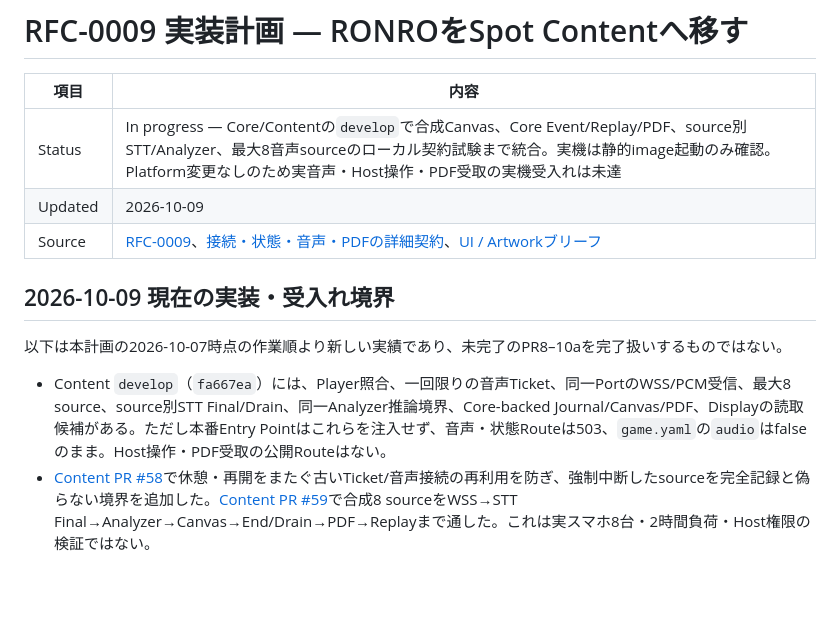
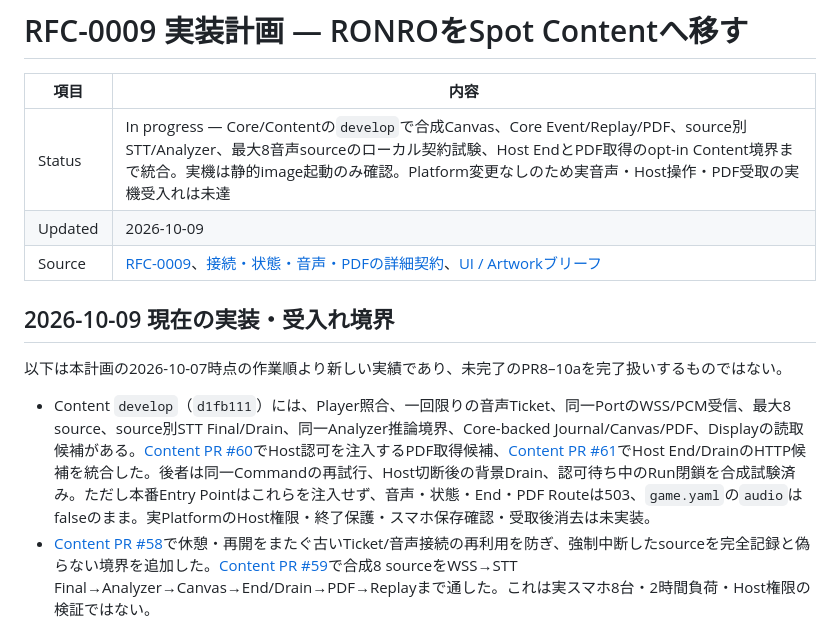
Before and after one commit to hakobune8/ronro, a Markdown page: docs/implementation/natadecoco-content-implementation-plan.md, the part around the change. Drawn GitHub-style; blank space fills up the shorter version.

Commit message:
Update Spot Content implementation status for Host handoff candidates

```diff
--- a/docs/implementation/natadecoco-content-implementation-plan.md
+++ b/docs/implementation/natadecoco-content-implementation-plan.md
@@ -2,7 +2,7 @@
 
 | 項目 | 内容 |
 | --- | --- |
-| Status | In progress — Core/Contentの`develop`で合成Canvas、Core Event/Replay/PDF、source別STT/Analyzer、最大8音声sourceのローカル契約試験まで統合。実機は静的image起動のみ確認。Platform変更なしのため実音声・Host操作・PDF受取の実機受入れは未達 |
+| Status | In progress — Core/Contentの`develop`で合成Canvas、Core Event/Replay/PDF、source別STT/Analyzer、最大8音声sourceのローカル契約試験、Host EndとPDF取得のopt-in Content境界まで統合。実機は静的image起動のみ確認。Platform変更なしのため実音声・Host操作・PDF受取の実機受入れは未達 |
 | Updated | 2026-10-09 |
 | Source | [RFC-0009](../rfc/0009-ronro-as-natadecoco-local-ai-content.md)、[接続・状態・音声・PDFの詳細契約](../architecture/natadecoco-content-contract.md)、[UI / Artworkブリーフ](../product/natadecoco-ronro-ux-artwork-brief.md) |
 
@@ -10,7 +10,7 @@
 
 以下は本計画の2026-10-07時点の作業順より新しい実績であり、未完了のPR8–10aを完了扱いするものではない。
 
-- Content `develop`（`fa667ea`）には、Player照合、一回限りの音声Ticket、同一PortのWSS/PCM受信、最大8 source、source別STT Final/Drain、同一Analyzer推論境界、Core-backed Journal/Canvas/PDF、Displayの読取候補がある。ただし本番Entry Pointはこれらを注入せず、音声・状態Routeは503、`game.yaml`の`audio`はfalseのまま。Host操作・PDF受取の公開Routeはない。
+- Content `develop`（`d1fb111`）には、Player照合、一回限りの音声Ticket、同一PortのWSS/PCM受信、最大8 source、source別STT Final/Drain、同一Analyzer推論境界、Core-backed Journal/Canvas/PDF、Displayの読取候補がある。[Content PR #60](https://github.com/hakobune8/natade-coco-ronro/pull/60)でHost認可を注入するPDF取得候補、[Content PR #61](https://github.com/hakobune8/natade-coco-ronro/pull/61)でHost End/DrainのHTTP候補を統合した。後者は同一Commandの再試行、Host切断後の背景Drain、認可待ち中のRun閉鎖を合成試験済み。ただし本番Entry Pointはこれらを注入せず、音声・状態・End・PDF Routeは503、`game.yaml`の`audio`はfalseのまま。実PlatformのHost権限・終了保護・スマホ保存確認・受取後消去は未実装。
 - [Content PR #58](https://github.com/hakobune8/natade-coco-ronro/pull/58)で休憩・再開をまたぐ古いTicket/音声接続の再利用を防ぎ、強制中断したsourceを完全記録と偽らない境界を追加した。[Content PR #59](https://github.com/hakobune8/natade-coco-ronro/pull/59)で合成8 sourceをWSS→STT Final→Analyzer→Canvas→End/Drain→PDF→Replayまで通した。これは実スマホ8台・2時間負荷・Host権限の検証ではない。
 - `tamarind-22`には、`8aab2ac`を基にしたamd64の**ローカル検証imageだけ**を手動取込し、一時Podのhealth/static Display/Controllerを確認した。[Contentの検証記録](https://github.com/hakobune8/natade-coco-ronro/blob/develop/docs/spot-device-rc1-checklist.md)参照。Fleet/Catalog/Launcher配布、現行Content commitの実機起動、物理画面・マイク・実会議は未確認。image cacheは配布の永続性を証明しない。
 - 利用者判断により、現在はHost認可とPlatform終了ガードのための`natade-coco-edge`変更を行わず**Contentのみ**進める。現行Platform契約ではoperation別Host権限とDrain/PDF受取前の終了保護をContentへ保証できない。Player Bearerや見かけのUI roleで代替しない。この選択の間、実音声を伴うSpot受入れと本計画の「初期実装完了」は達成と判定できない。次の判断点は、この保証を満たす正式な契約を得るか、Host/PDF UXと受入れ条件を明示的に再設計するかである。
```
